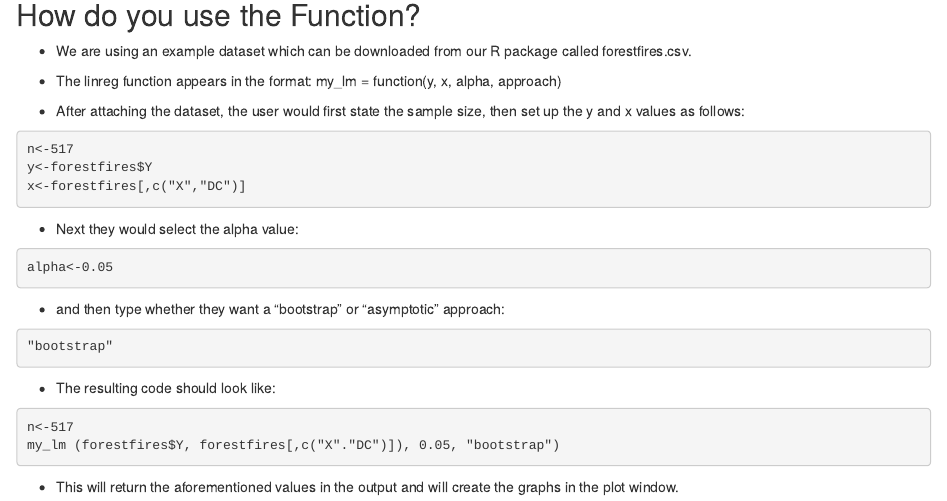
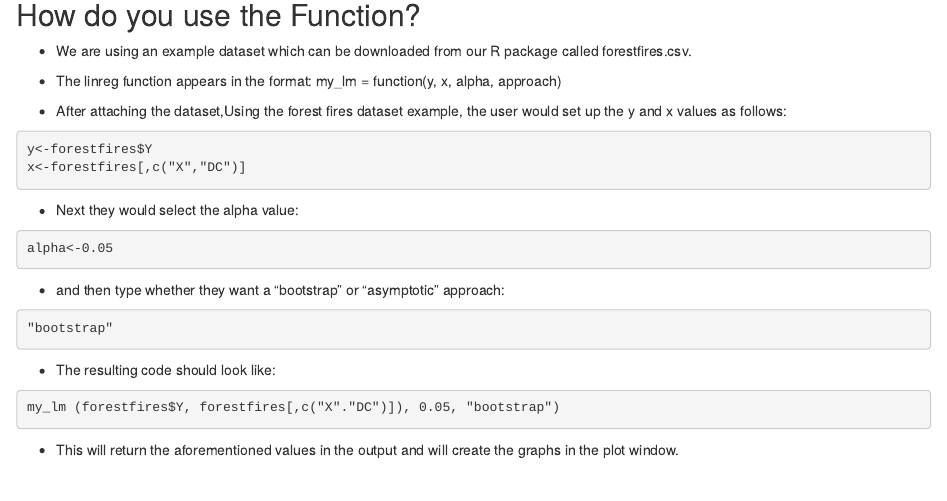
Before and after one commit to AU-R-Programming/FinalProjectGroup8, an R Markdown document (Vignette for the linreg function.Rmd): the page in a window 1100 px wide, from 380 px down. Rendered offline with R 4.5, knitr and Pandoc, with nearby package versions.

Commit message:
Final Vignette
Minor corrections

````diff
--- a/Vignette for the linreg function.Rmd
+++ b/Vignette for the linreg function.Rmd
@@ -27,10 +27,9 @@ an F-test and p-value. In addition the function outputs plots for the residual v
 
 * The linreg function appears in the format:  my_lm = function(y, x, alpha, approach)
 
-* After attaching the dataset, the user would first state the sample size, then set up the y and x values as follows:
+* After attaching the dataset,Using the forest fires dataset example,  the user would set up the y and x values as follows:
 
 ```console
-n<-517
 y<-forestfires$Y
 x<-forestfires[,c("X","DC")]
 ```
@@ -51,7 +50,6 @@ approach:
 * The resulting code should look like:
 
 ```console
-n<-517
 my_lm (forestfires$Y, forestfires[,c("X"."DC")]), 0.05, "bootstrap")
 ```
 
````
Also changed, not shown: Vignette-for-the-linreg-function.html.
